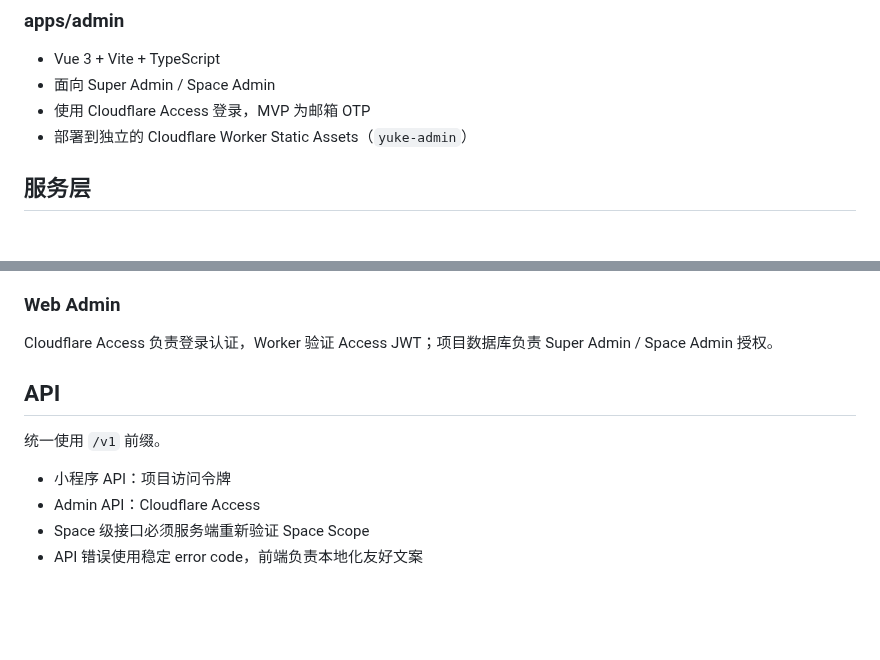
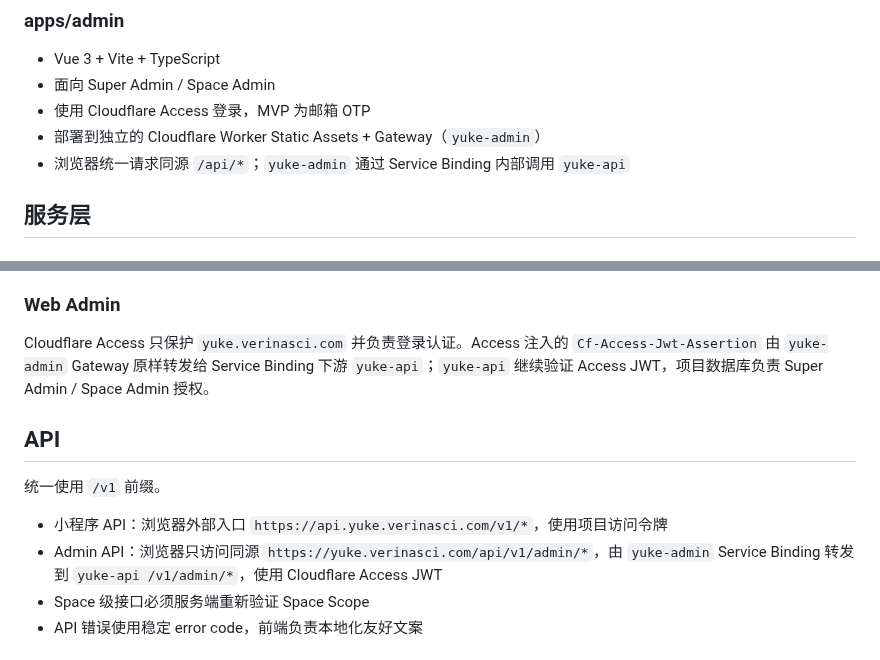
Before and after one commit to huangshirui/yuke, a Markdown page: docs/architecture.md, 2 parts joined by grey strips. Rendered like a GitHub page; blank space fills up the shorter version.

Commit message:
docs(architecture): route Admin through Service Binding

```diff
--- a/docs/architecture.md
+++ b/docs/architecture.md
@@ -23,7 +23,8 @@ MVP 领域需求已经冻结，稳定领域模型见 [domain-model.md](domain-mo
 - Vue 3 + Vite + TypeScript
 - 面向 Super Admin / Space Admin
 - 使用 Cloudflare Access 登录，MVP 为邮箱 OTP
-- 部署到独立的 Cloudflare Worker Static Assets（`yuke-admin`）
+- 部署到独立的 Cloudflare Worker Static Assets + Gateway（`yuke-admin`）
+- 浏览器统一请求同源 `/api/*`；`yuke-admin` 通过 Service Binding 内部调用 `yuke-api`
 
 ## 服务层
 
@@ -87,14 +88,14 @@ MVP 暂不作为核心业务一致性数据源；后续按缓存、异步任务
 
 ### Web Admin
 
-Cloudflare Access 负责登录认证，Worker 验证 Access JWT；项目数据库负责 Super Admin / Space Admin 授权。
+Cloudflare Access 只保护 `yuke.verinasci.com` 并负责登录认证。Access 注入的 `Cf-Access-Jwt-Assertion` 由 `yuke-admin` Gateway 原样转发给 Service Binding 下游 `yuke-api`；`yuke-api` 继续验证 Access JWT，项目数据库负责 Super Admin / Space Admin 授权。
 
 ## API
 
 统一使用 `/v1` 前缀。
 
-- 小程序 API：项目访问令牌
-- Admin API：Cloudflare Access
+- 小程序 API：浏览器外部入口 `https://api.yuke.verinasci.com/v1/*`，使用项目访问令牌
+- Admin API：浏览器只访问同源 `https://yuke.verinasci.com/api/v1/admin/*`，由 `yuke-admin` Service Binding 转发到 `yuke-api /v1/admin/*`，使用 Cloudflare Access JWT
 - Space 级接口必须服务端重新验证 Space Scope
 - API 错误使用稳定 error code，前端负责本地化友好文案
 
```
